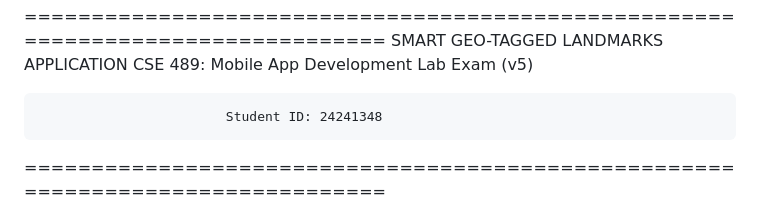
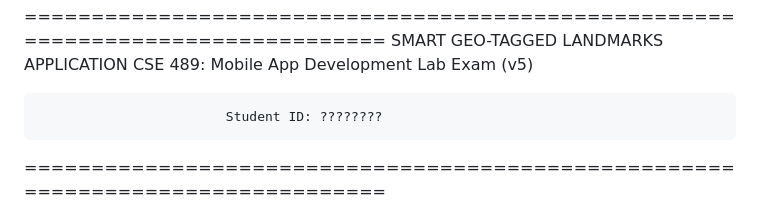
Before and after one commit to adib-ridoy/Midterm_CSE489, a Markdown page: README.md, the part around the change. Rendered like a GitHub page.

```diff
--- a/README.md
+++ b/README.md
@@ -3,7 +3,7 @@
                          CSE 489: Mobile App Development
                               Lab Exam (v5)
 
-                            Student ID: 24241348
+                            Student ID: ????????
 ================================================================================
 
 PROJECT OVERVIEW
```
